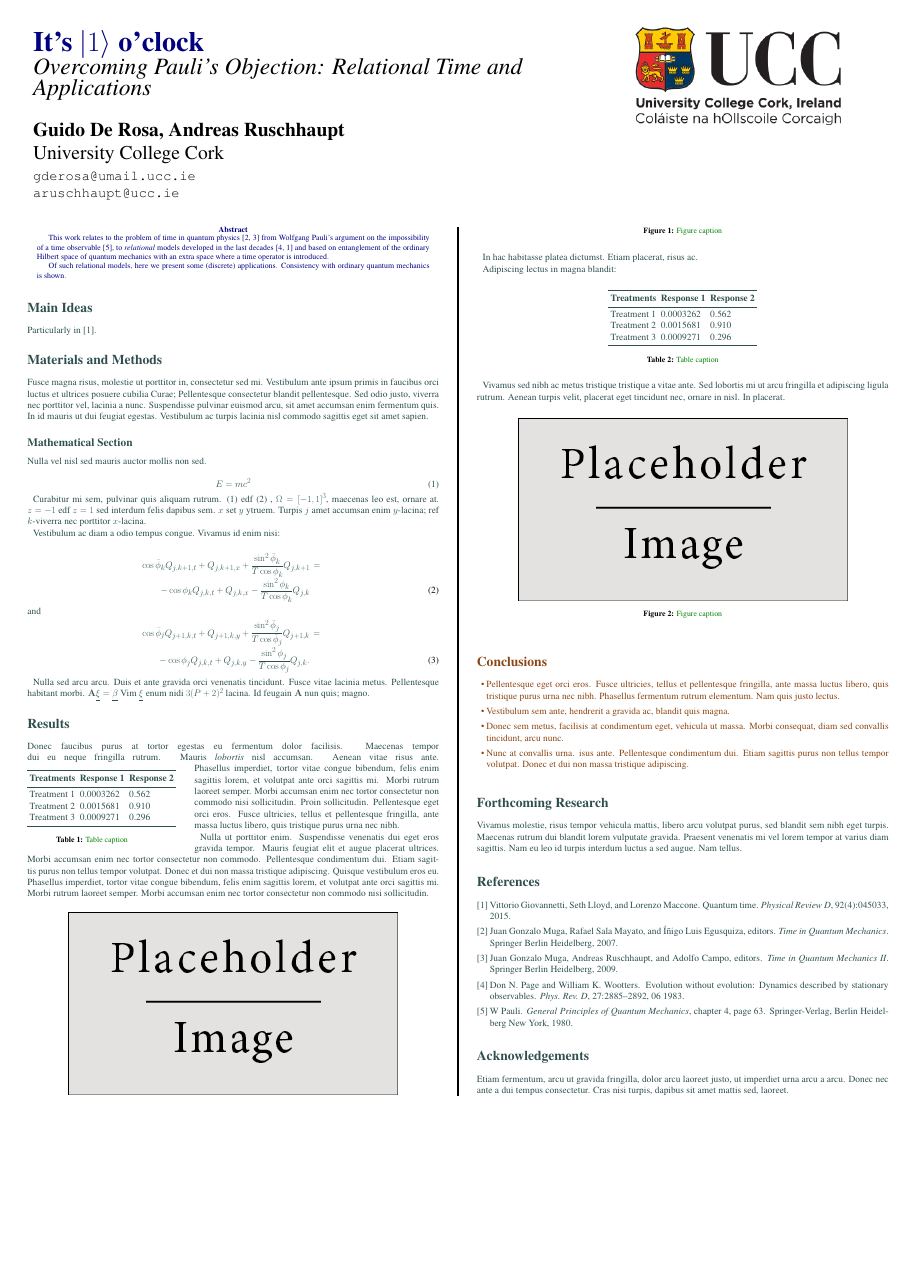
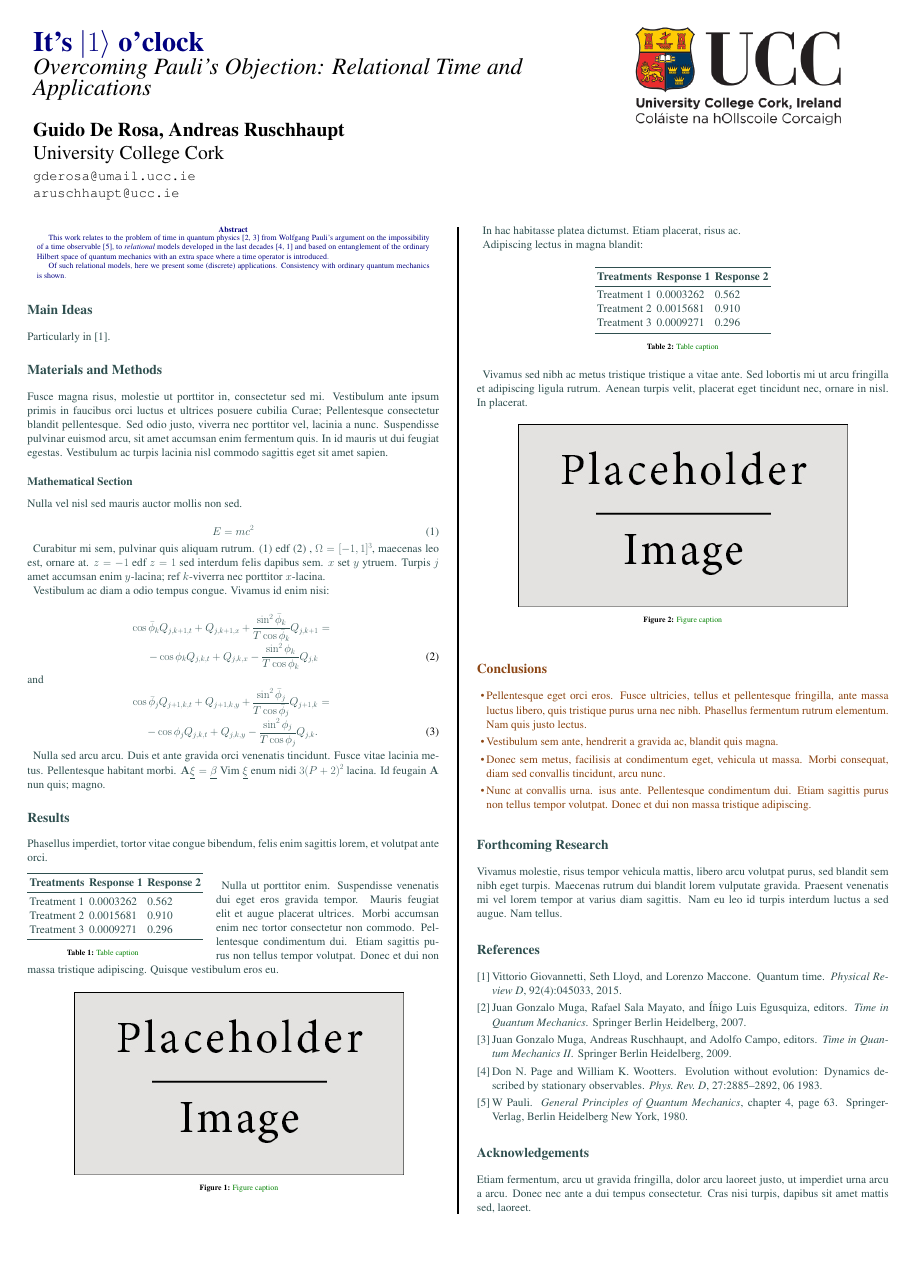
Before and after one commit to gderosa/timeq, a LaTeX poster (poster/poster.tex): the whole page. Compiled offline with pdfLaTeX.

Commit message:
poster: font size and non-floats

```diff
--- a/poster/poster.tex
+++ b/poster/poster.tex
@@ -70,6 +70,8 @@
 
 \begin{multicols}{2} % This is how many columns your poster will be broken into, a portrait poster is generally split into 2 columns
 
+\large
+
 %----------------------------------------------------------------------------------------
 %	ABSTRACT
 %----------------------------------------------------------------------------------------
@@ -157,11 +157,10 @@ Nulla sed arcu arcu. Duis et ante gravida orci venenatis tincidunt. Fusce vitae
 %	RESULTS
 %----------------------------------------------------------------------------------------
 
-\section*{Results}
-
-Donec faucibus purus at tortor egestas eu fermentum dolor facilisis. Maecenas tempor dui eu neque fringilla rutrum. Mauris \emph{lobortis} nisl accumsan. Aenean vitae risus ante.
+\section*{Results}%
+Phasellus imperdiet, tortor vitae congue bibendum, felis enim sagittis lorem, et volutpat ante orci. %
 %
-\begin{wraptable}{l}{12cm} % Left or right alignment is specified in the first bracket, the width of the table is in the second
+\begin{wraptable}{l}{14cm} % Left or right alignment is specified in the first bracket, the width of the table is in the second
 \begin{tabular}{l l l}
 \toprule
 \textbf{Treatments} & \textbf{Response 1} & \textbf{Response 2}\\
@@ -174,14 +173,17 @@ Treatment 3 & 0.0009271 & 0.296 \\
 \captionof{table}{\color{Green} Table caption}
 \end{wraptable}
 %
-Phasellus imperdiet, tortor vitae congue bibendum, felis enim sagittis lorem, et volutpat ante orci sagittis mi. Morbi rutrum laoreet semper. Morbi accumsan enim nec tortor consectetur non commodo nisi sollicitudin. Proin sollicitudin. Pellentesque eget orci eros. Fusce ultricies, tellus et pellentesque fringilla, ante massa luctus libero, quis tristique purus urna nec nibh.
 
-Nulla ut porttitor enim. Suspendisse venenatis dui eget eros gravida tempor. Mauris feugiat elit et augue placerat ultrices. Morbi accumsan enim nec tortor consectetur non commodo. Pellentesque condimentum dui. Etiam sagittis purus non tellus tempor volutpat. Donec et dui non massa tristique adipiscing. Quisque vestibulum eros eu. Phasellus imperdiet, tortor vitae congue bibendum, felis enim sagittis lorem, et volutpat ante orci sagittis mi. Morbi rutrum laoreet semper. Morbi accumsan enim nec tortor consectetur non commodo nisi sollicitudin.
+Nulla ut porttitor enim. Suspendisse venenatis dui eget eros gravida tempor. Mauris feugiat elit et augue placerat ultrices. Morbi accumsan enim nec tortor consectetur non commodo. Pellentesque condimentum dui. Etiam sagittis purus non tellus tempor volutpat. Donec et dui non massa tristique adipiscing. Quisque vestibulum eros eu.
 
-\begin{center}\vspace{1cm}
-\includegraphics[width=0.8\linewidth]{placeholder}
-\captionof{figure}{\color{Green} Figure caption}
-\end{center}\vspace{1cm}
+\begin{minipage}{\linewidth}
+  \vspace{1.5cm}
+    \begin{center}
+      \includegraphics[width=0.8\linewidth]{placeholder}
+      \captionof{figure}{\color{Green} Figure caption}
+    \end{center}
+  \vspace{1.5cm}
+\end{minipage}
 
 In hac habitasse platea dictumst. Etiam placerat, risus ac.
 
```
Also changed, not shown: poster/poster.tex (2 more changed lines).
